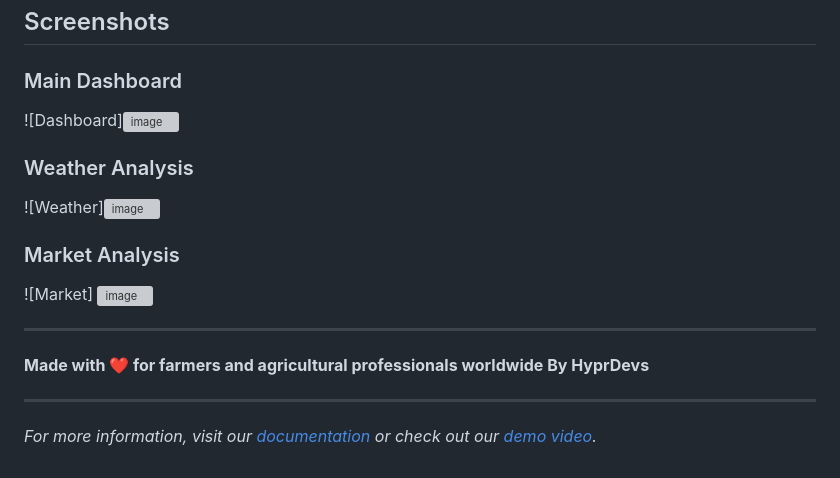
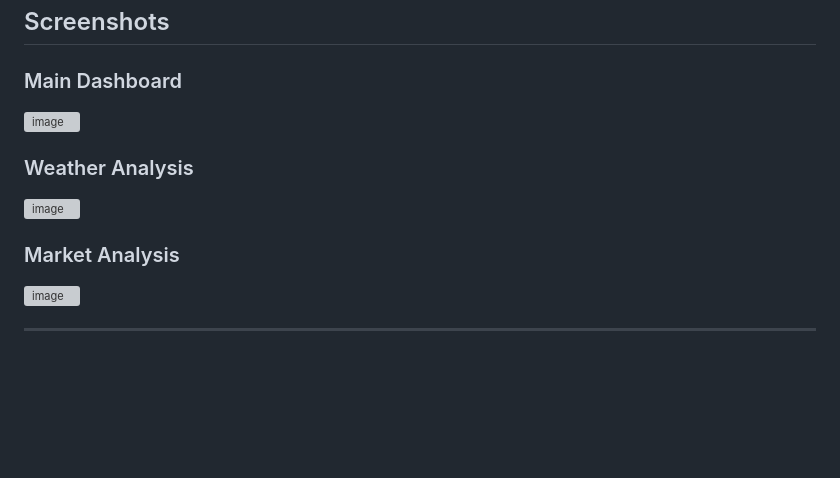
Before and after one commit to Suparno-Chakraborty/RootIQ_agriculture, a Markdown page: README.md, the part around the change. GitHub-like rendering; blank space fills up the shorter version; grey boxes are pictures that could not be loaded.

```diff
--- a/README.md
+++ b/README.md
@@ -261,23 +261,17 @@ This project is licensed under the MIT License - see the [LICENSE](LICENSE) file
 ## Screenshots
 
 ### Main Dashboard
-![Dashboard]<img width="1920" height="1080" alt="image" src="https://github.com/user-attachments/assets/1b4b8876-410c-4c88-aa60-ac29a91da70f" />
+<img width="1920" height="1080" alt="image" src="https://github.com/user-attachments/assets/1b4b8876-410c-4c88-aa60-ac29a91da70f" />
 
 
 ### Weather Analysis
-![Weather]<img width="1920" height="1080" alt="image" src="https://github.com/user-attachments/assets/a7027386-6332-4c37-a23a-1229be65dbcb" />
+<img width="1920" height="1080" alt="image" src="https://github.com/user-attachments/assets/a7027386-6332-4c37-a23a-1229be65dbcb" />
 
 
 ### Market Analysis
-![Market] <img width="1920" height="1080" alt="image" src="https://github.com/user-attachments/assets/412fcc15-e30c-4dfb-8cd7-7d4a40dfa5be" />
+<img width="1920" height="1080" alt="image" src="https://github.com/user-attachments/assets/412fcc15-e30c-4dfb-8cd7-7d4a40dfa5be" />
 
 
 
 
 ---
-
-**Made with ❤️ for farmers and agricultural professionals worldwide By HyprDevs**
-
----
-
-*For more information, visit our [documentation](https://docs.precisionag-advisor.com) or check out our [demo video](https://youtube.com/watch?v=demo-video).*
```
